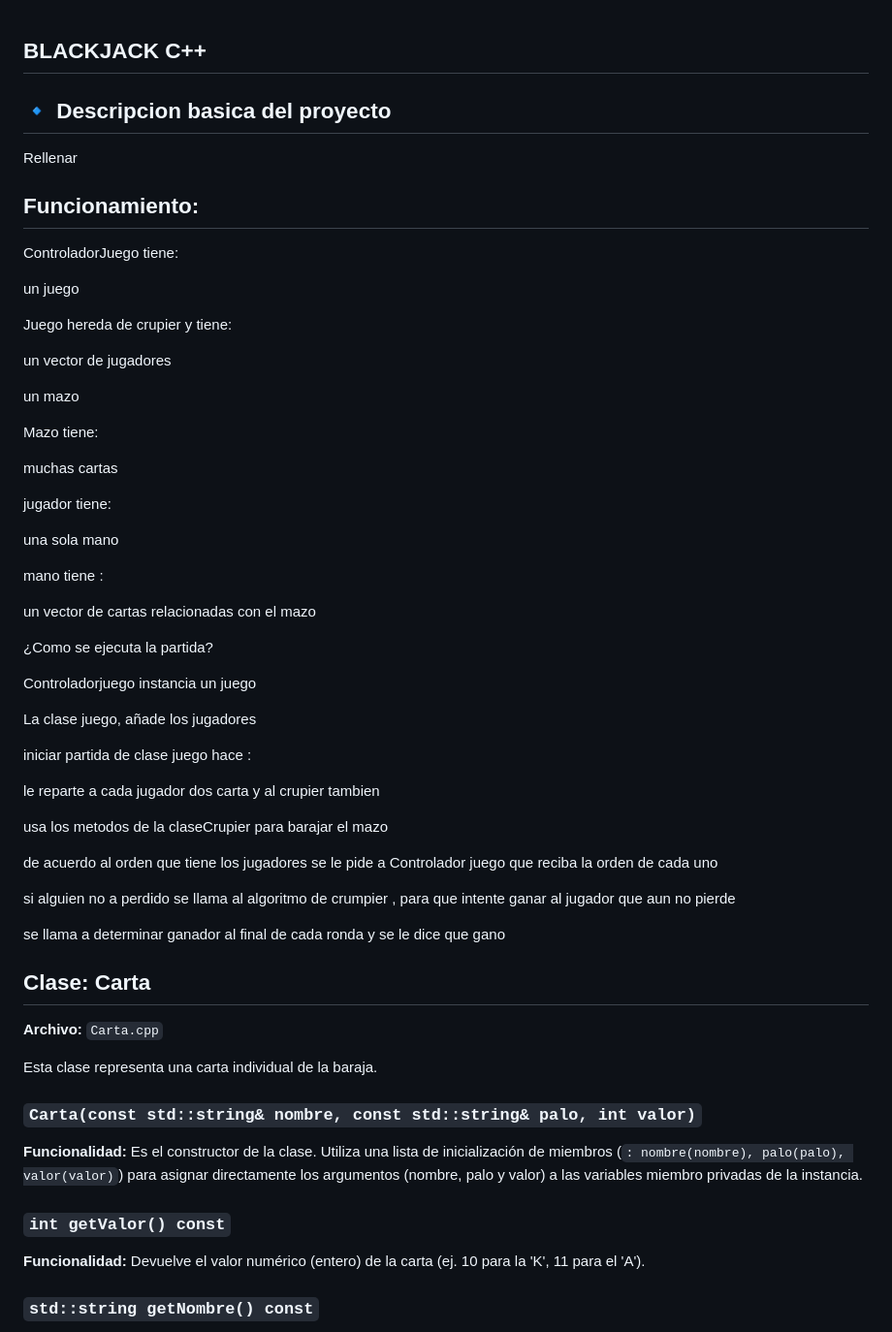
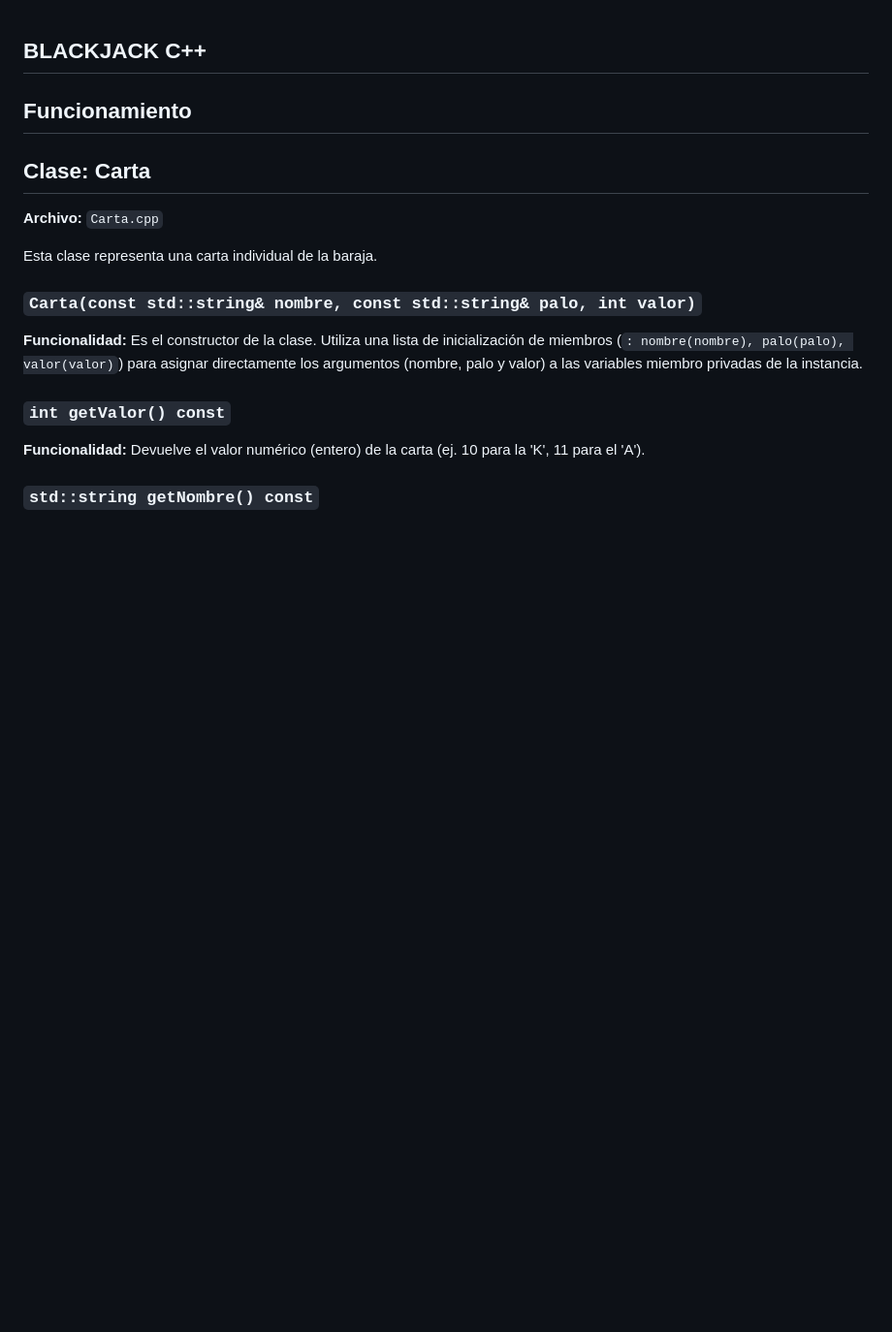
Before and after one commit to Lojutus/Black-Jack-Game-, a Markdown page: README.md, the part around the change. Shown: that part at 97% size. Drawn GitHub-style; blank space fills up the shorter version.

Commit message:
Revise README with project details and class info
Update project description and class functionalities in README.

```diff
--- a/README.md
+++ b/README.md
@@ -1,55 +1,7 @@
 ## BLACKJACK C++
 
-## 🔹 Descripcion basica del proyecto
+## Funcionamiento
 
-Rellenar
-
-## Funcionamiento:
-
-ControladorJuego tiene:
-
-un juego
-
-Juego hereda de crupier y tiene:
-
-un vector de jugadores
-
-un mazo
-
-
-
-Mazo tiene:
-
-muchas cartas
-
-jugador tiene:
-
-una sola mano
-
-mano tiene :
-
-un vector de cartas relacionadas con el mazo
-
-
-¿Como se ejecuta la partida?
-
-Controladorjuego instancia un juego
-
-
-La clase juego, añade los jugadores
-
-iniciar partida de clase juego hace :
-
-
-le reparte a cada jugador dos carta y al crupier tambien
-
-usa los metodos de la claseCrupier para barajar el mazo
-
-de acuerdo al orden que tiene los jugadores se le pide a Controlador juego que reciba la orden de cada uno
-
-si alguien no a perdido se llama al algoritmo de crumpier , para que intente ganar al jugador que aun no pierde
-
-se llama a determinar ganador al final de cada ronda y se le dice que gano
 ## Clase: Carta
 **Archivo:** `Carta.cpp`
 
```
